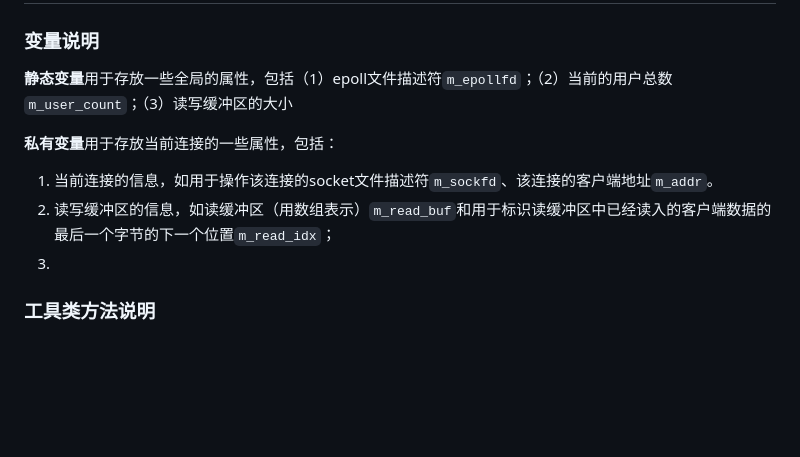
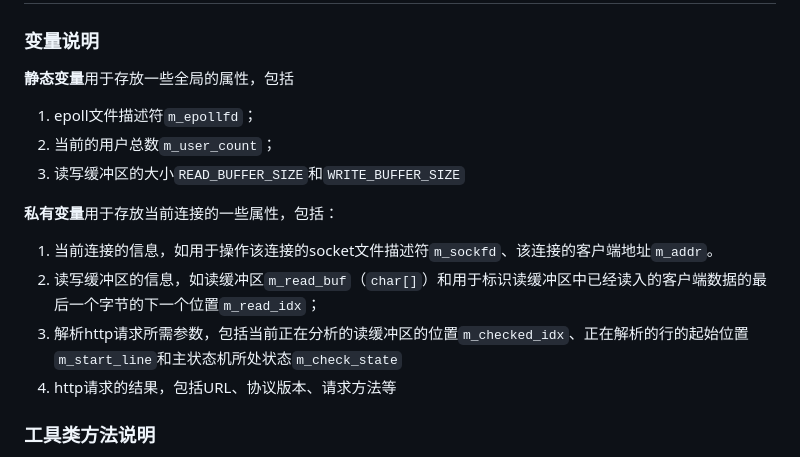
Before and after one commit to wsyang1218/webserver-v1, a Markdown page: README.md, the part around one of its changes. Drawn GitHub-style; blank space fills up the shorter version.

```diff
--- a/README.md
+++ b/README.md
@@ -57,12 +57,16 @@
 
 ## HTTP请求类(`http_conn.h`)
 ### 变量说明
-**静态变量**用于存放一些全局的属性，包括（1）epoll文件描述符`m_epollfd`；（2）当前的用户总数`m_user_count`；（3）读写缓冲区的大小
+**静态变量**用于存放一些全局的属性，包括
+1. epoll文件描述符`m_epollfd`；
+2. 当前的用户总数`m_user_count`；
+3. 读写缓冲区的大小`READ_BUFFER_SIZE`和`WRITE_BUFFER_SIZE`
 
 **私有变量**用于存放当前连接的一些属性，包括：
 1. 当前连接的信息，如用于操作该连接的socket文件描述符`m_sockfd`、该连接的客户端地址`m_addr`。
-2. 读写缓冲区的信息，如读缓冲区（用数组表示）`m_read_buf`和用于标识读缓冲区中已经读入的客户端数据的最后一个字节的下一个位置`m_read_idx`；
-3.
+2. 读写缓冲区的信息，如读缓冲区`m_read_buf`（`char[]`）和用于标识读缓冲区中已经读入的客户端数据的最后一个字节的下一个位置`m_read_idx`；
+3. 解析http请求所需参数，包括当前正在分析的读缓冲区的位置`m_checked_idx`、正在解析的行的起始位置`m_start_line`和主状态机所处状态`m_check_state`
+4. http请求的结果，包括URL、协议版本、请求方法等
 
 ### 工具类方法说明
 包括用于将文件描述符设置为非阻塞的函数`setnonblocking`，该函数通过调用fcntl方法实现，修改`flag`添加`O_NONBLOCK`属性即可。
```
Also changed, not shown: other parts of README.md (+1 -3 lines).
